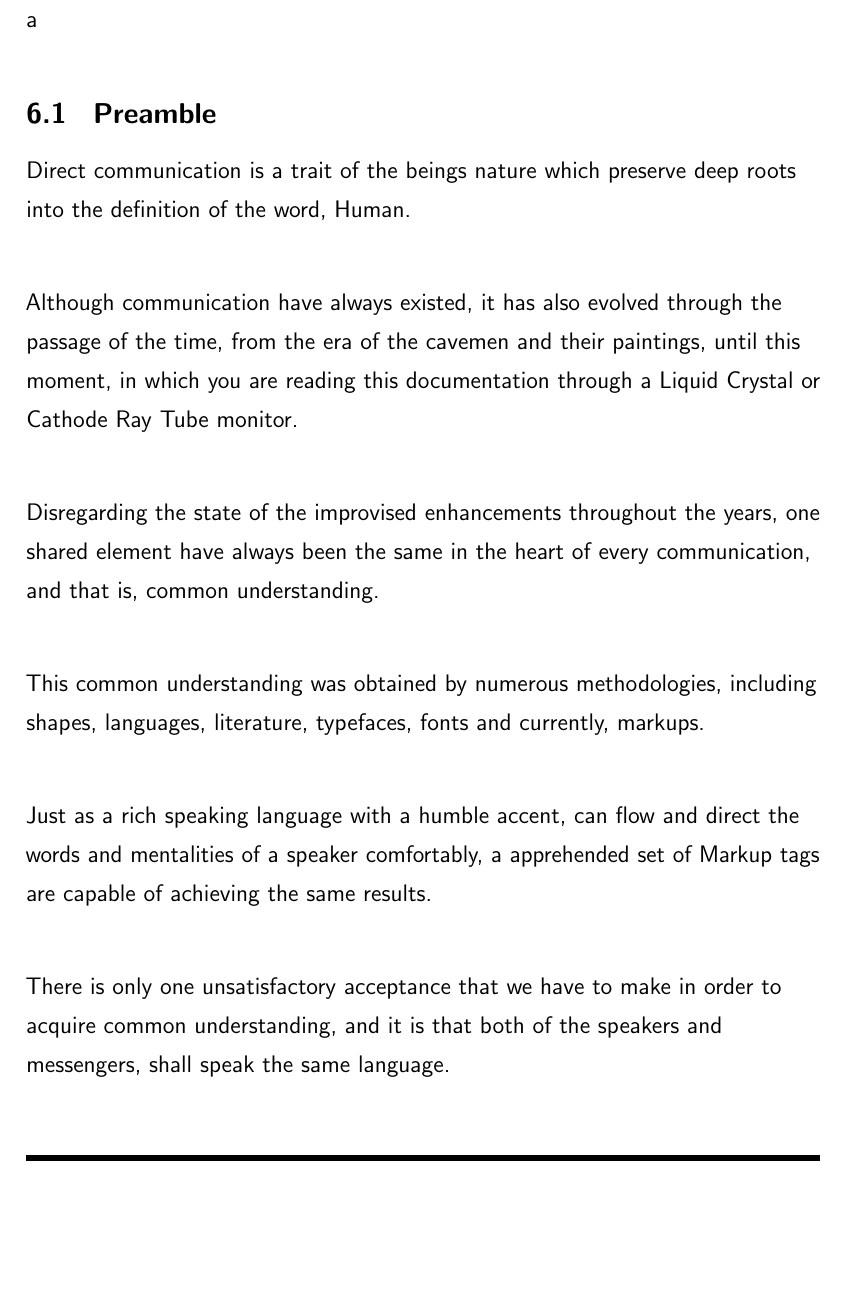
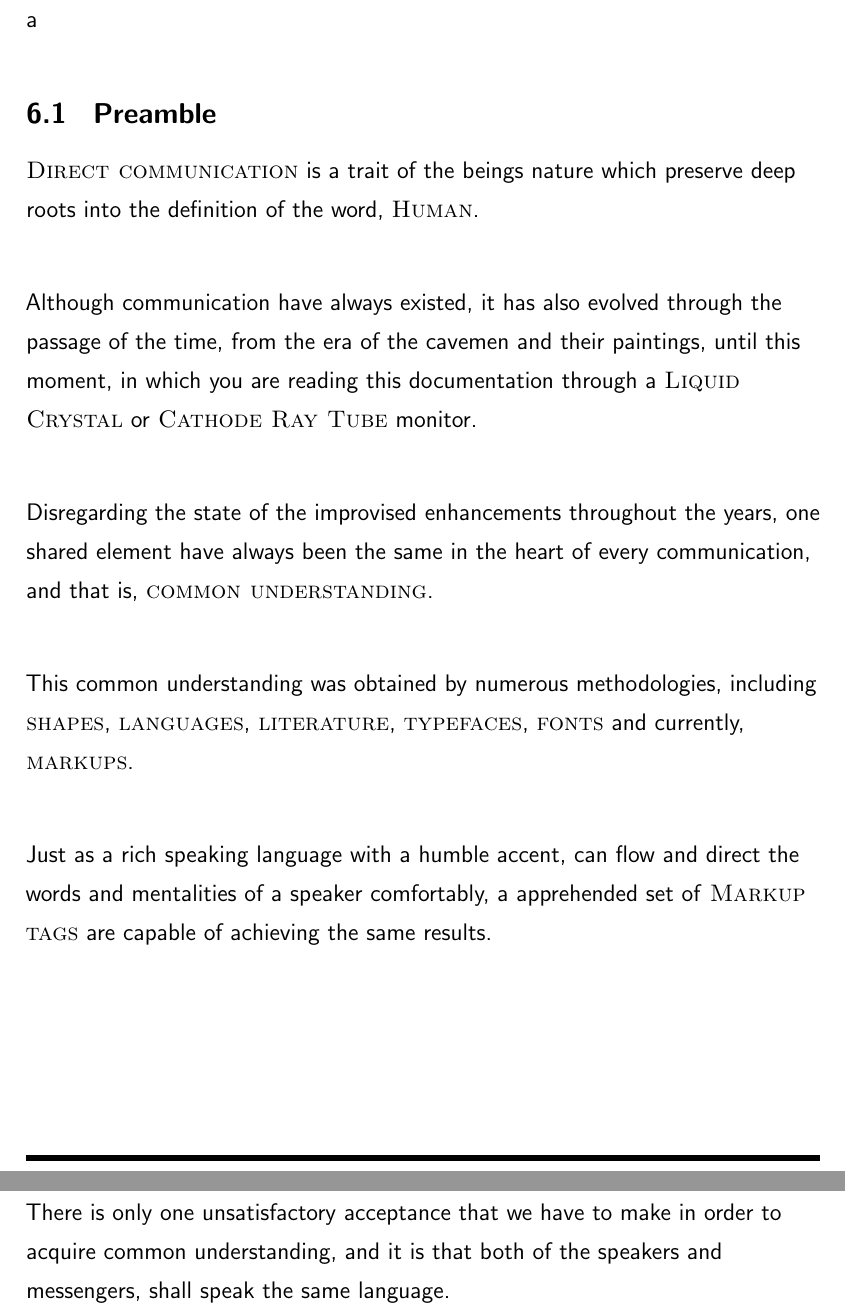
Before and after one commit to NexusWide/StyleGuide, a LaTeX document (rule_sets/main.tex): part of page 27 of 28 before the commit and two parts of pages 27 and 28 of 28 after it, the two joined at a grey line, cut so that both start at the same text, the shorter picture padded with empty space. Compiled offline with pdfLaTeX.

Commit message:
fix(docs): add format design to preamble text
...

markdown_language_style: 9

```diff
--- a/rule_sets/main.tex
+++ b/rule_sets/main.tex
@@ -494,25 +494,25 @@
     \subsection{\header{Preamble}}
 
 
-    Direct communication is a trait of the beings nature
+    \name{Direct communication} is a trait of the beings nature
     which preserve deep roots into the definition of the word,
-    Human. \newline
+    \name{Human}. \newline
 
     Although communication have always existed,
     it has also evolved through the passage of the time,
     from the era of the cavemen and their paintings,
     until this moment,
-    in which you are reading this documentation through a Liquid Crystal or Cathode Ray Tube monitor. \newline
+    in which you are reading this documentation through a \name{Liquid Crystal} or \name{Cathode Ray Tube} monitor. \newline
 
     Disregarding the state of the improvised enhancements throughout the years,
     one shared element have always been the same in the heart of every communication,
-    and that is, common understanding. \newline
+    and that is, \name{common understanding}. \newline
 
     This common understanding was obtained by numerous methodologies,
-    including shapes, languages, literature, typefaces, fonts and currently, markups. \newline
+    including \name{shapes}, \name{languages}, \name{literature}, \name{typefaces}, \name{fonts} and currently, \name{markups}. \newline
 
     Just as a rich speaking language with a humble accent, can flow and direct the words and mentalities of a speaker comfortably,
-    a apprehended set of Markup tags are capable of achieving the same results. \newline
+    a apprehended set of \name{Markup tags} are capable of achieving the same results. \newline
 
     There is only one unsatisfactory acceptance that we have to make in order to acquire
     common understanding, and it is that both of the speakers and messengers, shall speak the same language. \newline
```
Also changed, not shown: rule_sets/main.pdf, rule_sets/main.tex (4 more changed lines).
